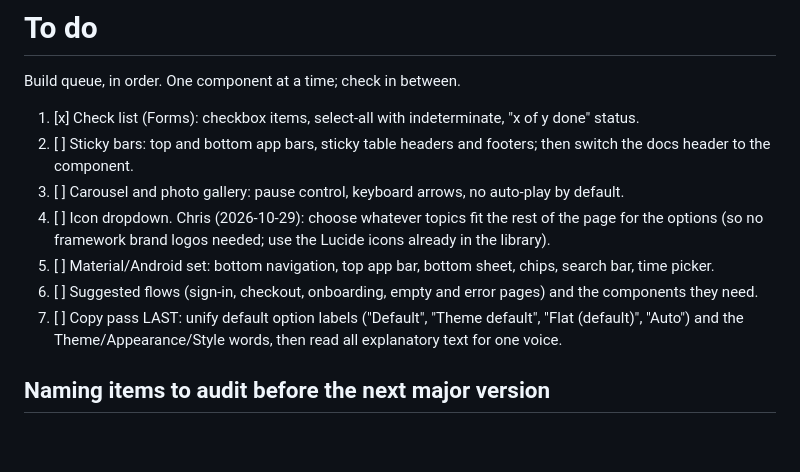
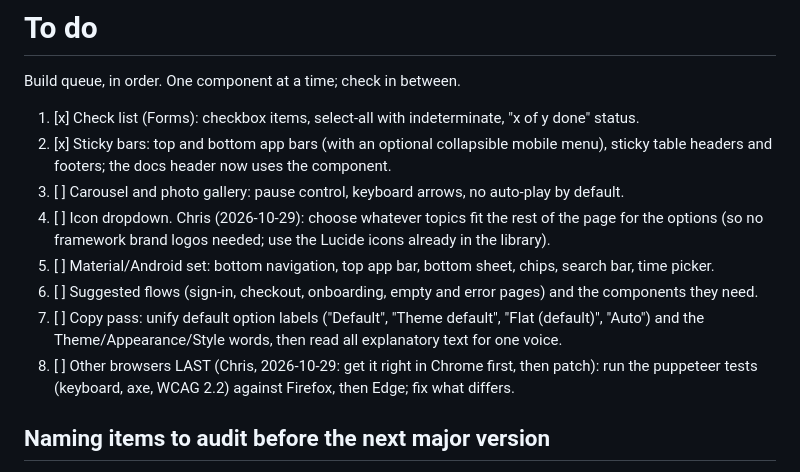
Before and after one commit to roboteight/simar-ui, a Markdown page: TODO.md, the part around the change. Rendered like a GitHub page; blank space fills up the shorter version.

```diff
--- a/TODO.md
+++ b/TODO.md
@@ -3,12 +3,13 @@
 Build queue, in order. One component at a time; check in between.
 
 1. [x] Check list (Forms): checkbox items, select-all with indeterminate, "x of y done" status.
-2. [ ] Sticky bars: top and bottom app bars, sticky table headers and footers; then switch the docs header to the component.
+2. [x] Sticky bars: top and bottom app bars (with an optional collapsible mobile menu), sticky table headers and footers; the docs header now uses the component.
 3. [ ] Carousel and photo gallery: pause control, keyboard arrows, no auto-play by default.
 4. [ ] Icon dropdown. Chris (2026-10-29): choose whatever topics fit the rest of the page for the options (so no framework brand logos needed; use the Lucide icons already in the library).
 5. [ ] Material/Android set: bottom navigation, top app bar, bottom sheet, chips, search bar, time picker.
 6. [ ] Suggested flows (sign-in, checkout, onboarding, empty and error pages) and the components they need.
-7. [ ] Copy pass LAST: unify default option labels ("Default", "Theme default", "Flat (default)", "Auto") and the Theme/Appearance/Style words, then read all explanatory text for one voice.
+7. [ ] Copy pass: unify default option labels ("Default", "Theme default", "Flat (default)", "Auto") and the Theme/Appearance/Style words, then read all explanatory text for one voice.
+8. [ ] Other browsers LAST (Chris, 2026-10-29: get it right in Chrome first, then patch): run the puppeteer tests (keyboard, axe, WCAG 2.2) against Firefox, then Edge; fix what differs.
 
 ## Naming items to audit before the next major version
 
```
Also changed, not shown: README.md (+21 -1 lines), docs/screenshots/appbars.png (added), docs/screenshots/sticky-table.png (added), 15 other files.
